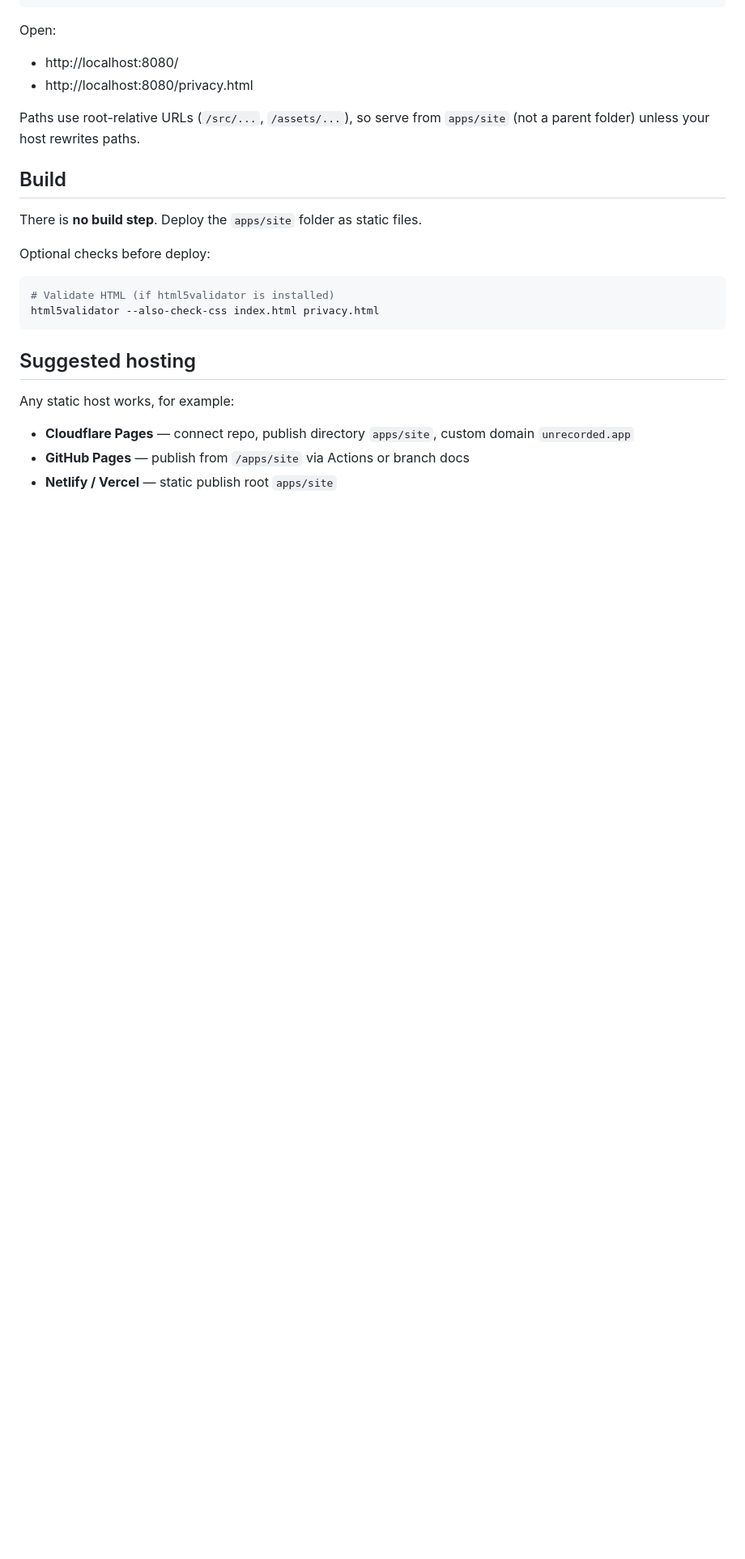
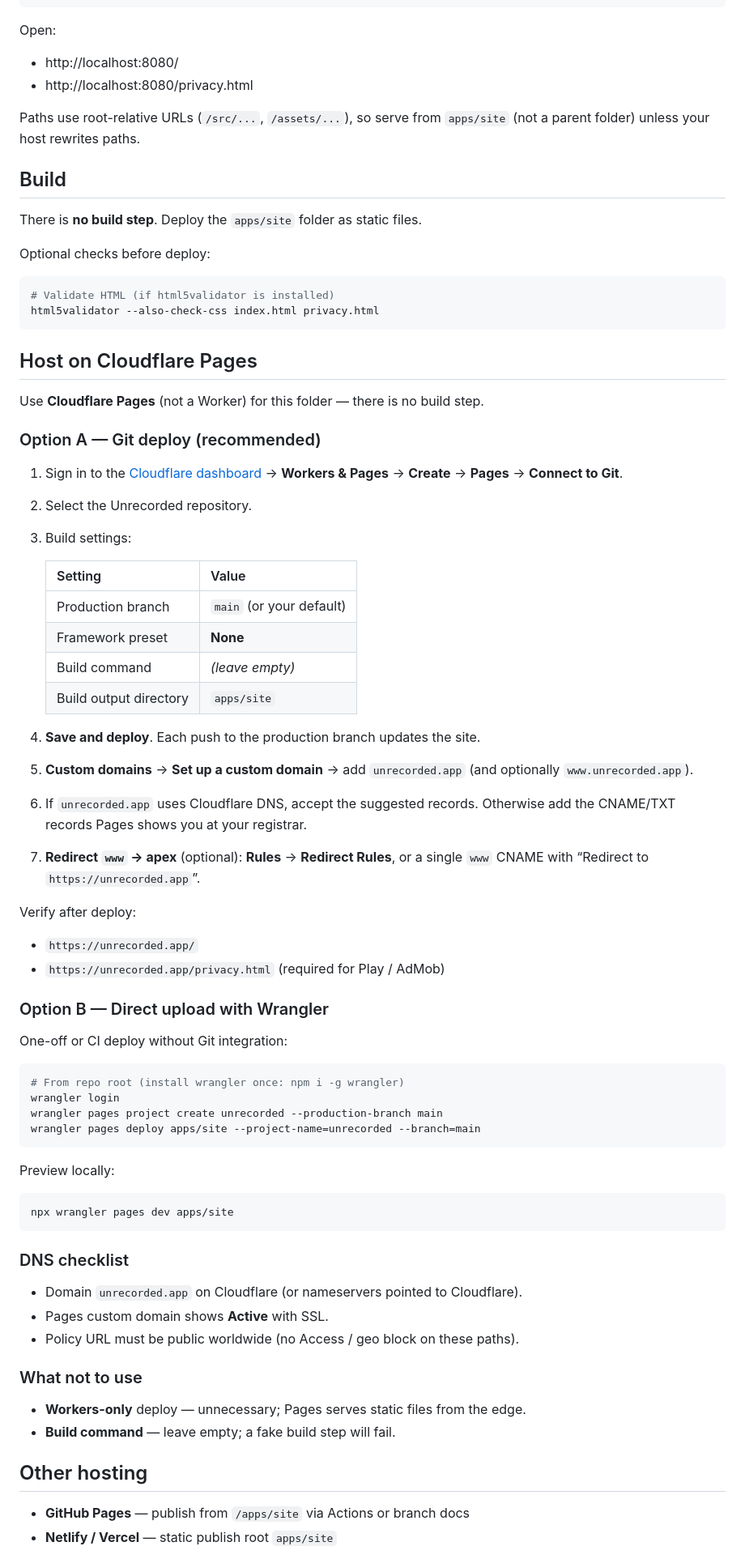
Before and after one commit to meldusadm-coder/Unrecorded, a Markdown page: apps/site/README.md, the part around one of its changes. Shown at 81% size. Drawn GitHub-style; blank space fills up the shorter version.

Commit message:
Update README.md to include detailed hosting instructions for Cloudflare Pages
- Added a comprehensive guide for deploying the static site on Cloudflare Pages, including Git deployment and direct upload options with Wrangler.
- Included a DNS checklist and clarified what not to use for deployment, enhancing the documentation for better user guidance.

These updates improve the clarity and usability of the README for developers looking to host the project.

````diff
--- a/apps/site/README.md
+++ b/apps/site/README.md
@@ -40,10 +40,62 @@ Optional checks before deploy:
 html5validator --also-check-css index.html privacy.html
 ```
 
-## Suggested hosting
+## Host on Cloudflare Pages
 
-Any static host works, for example:
+Use **Cloudflare Pages** (not a Worker) for this folder — there is no build step.
 
-- **Cloudflare Pages** — connect repo, publish directory `apps/site`, custom domain `unrecorded.app`
+### Option A — Git deploy (recommended)
+
+1. Sign in to the [Cloudflare dashboard](https://dash.cloudflare.com/) → **Workers & Pages** → **Create** → **Pages** → **Connect to Git**.
+2. Select the Unrecorded repository.
+3. Build settings:
+
+   | Setting | Value |
+   |---------|--------|
+   | Production branch | `main` (or your default) |
+   | Framework preset | **None** |
+   | Build command | *(leave empty)* |
+   | Build output directory | `apps/site` |
+
+4. **Save and deploy**. Each push to the production branch updates the site.
+5. **Custom domains** → **Set up a custom domain** → add `unrecorded.app` (and optionally `www.unrecorded.app`).
+6. If `unrecorded.app` uses Cloudflare DNS, accept the suggested records. Otherwise add the CNAME/TXT records Pages shows you at your registrar.
+7. **Redirect `www` → apex** (optional): **Rules** → **Redirect Rules**, or a single `www` CNAME with “Redirect to `https://unrecorded.app`”.
+
+Verify after deploy:
+
+- `https://unrecorded.app/`
+- `https://unrecorded.app/privacy.html` (required for Play / AdMob)
+
+### Option B — Direct upload with Wrangler
+
+One-off or CI deploy without Git integration:
+
+```bash
+# From repo root (install wrangler once: npm i -g wrangler)
+wrangler login
+wrangler pages project create unrecorded --production-branch main
+wrangler pages deploy apps/site --project-name=unrecorded --branch=main
+```
+
+Preview locally:
+
+```bash
+npx wrangler pages dev apps/site
+```
+
+### DNS checklist
+
+- Domain `unrecorded.app` on Cloudflare (or nameservers pointed to Cloudflare).
+- Pages custom domain shows **Active** with SSL.
+- Policy URL must be public worldwide (no Access / geo block on these paths).
+
+### What not to use
+
+- **Workers-only** deploy — unnecessary; Pages serves static files from the edge.
+- **Build command** — leave empty; a fake build step will fail.
+
+## Other hosting
+
 - **GitHub Pages** — publish from `/apps/site` via Actions or branch docs
 - **Netlify / Vercel** — static publish root `apps/site`
````
Also changed, not shown: other parts of apps/site/README.md (+0 -2 lines).
